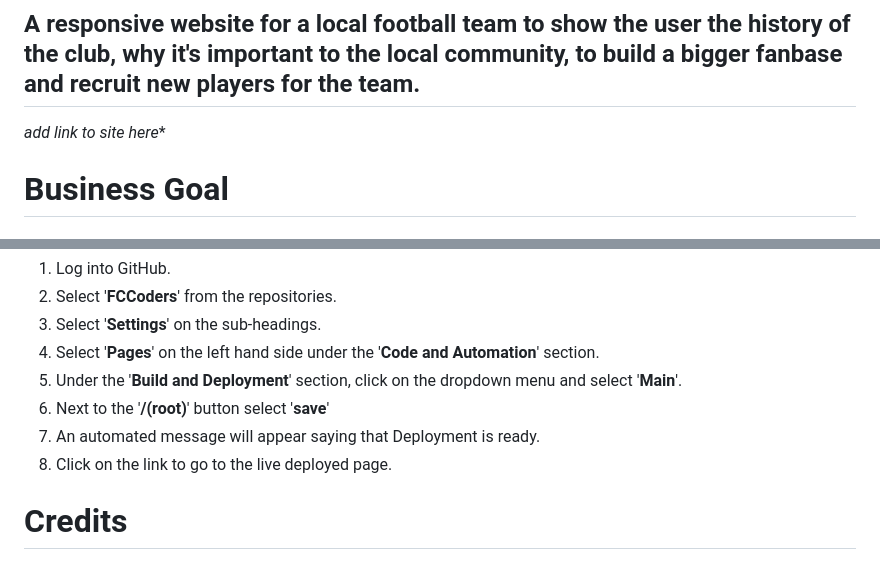
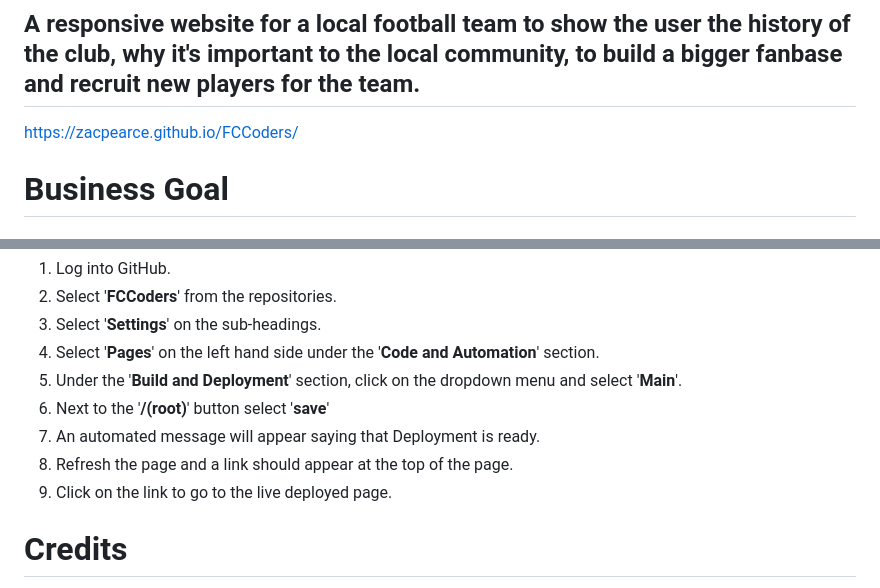
Before and after one commit to ZacPearce/FCCoders, a Markdown page: README.md, 2 parts joined by grey strips. Rendered like a GitHub page.

```diff
--- a/README.md
+++ b/README.md
@@ -2,7 +2,7 @@
 
 ## A responsive website for a local football team to show the user the history of the club, why it's important to the local community, to build a bigger fanbase and recruit new players for the team.
 
-*add link to site here**
+https://zacpearce.github.io/FCCoders/
 
 # Business Goal
 
@@ -134,7 +134,8 @@ teamhuddle.jpg  is by *Omar Ramadan* from Pexels
 5. Under the '**Build and Deployment**' section, click on the dropdown menu and select '**Main**'.
 6. Next to the '**/(root)**' button select '**save**'
 7. An automated message will appear saying that Deployment is ready.
-8. Click on the link to go to the live deployed page.
+8. Refresh the page and a link should appear at the top of the page.
+9. Click on the link to go to the live deployed page.
 
 # Credits
 
```
